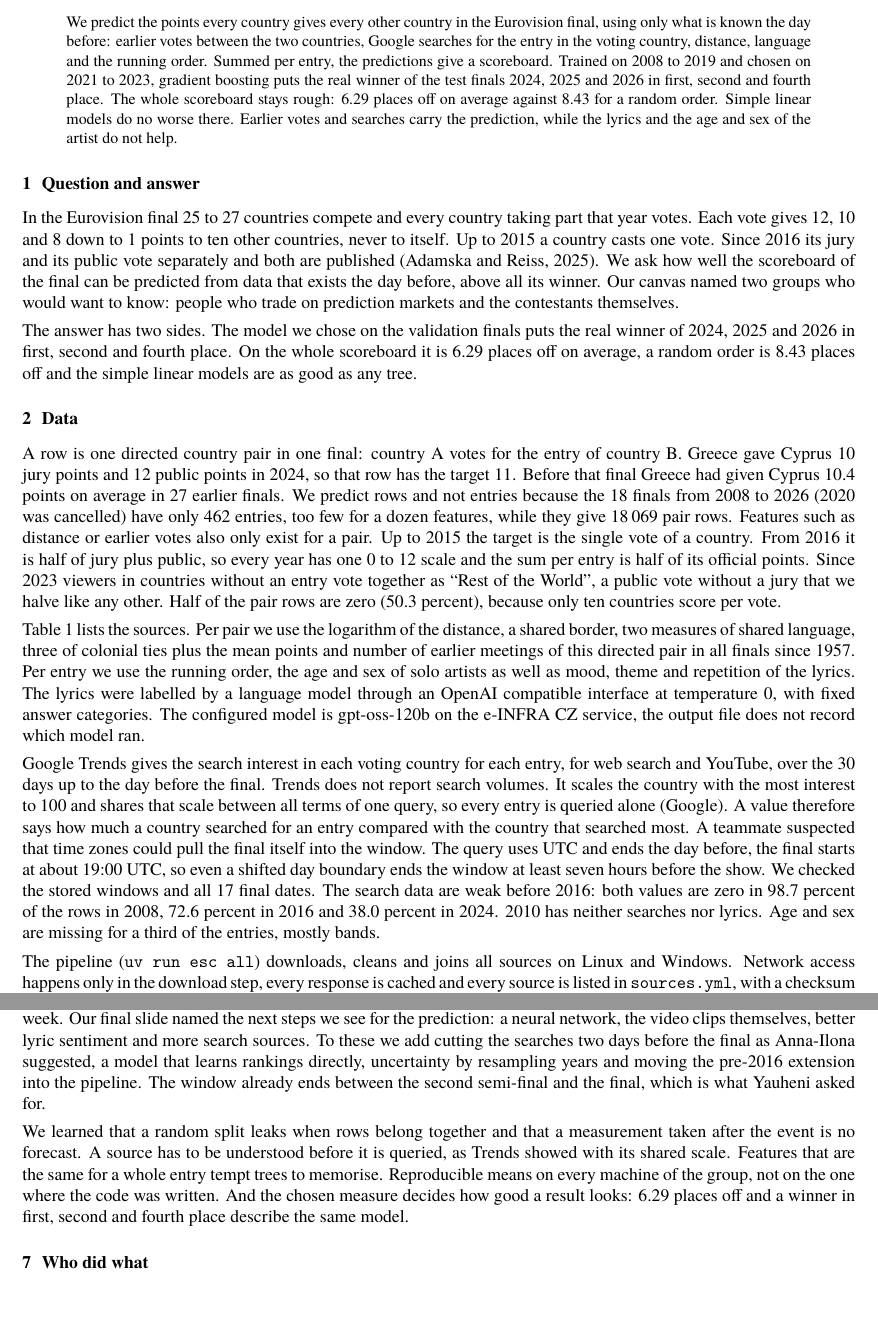
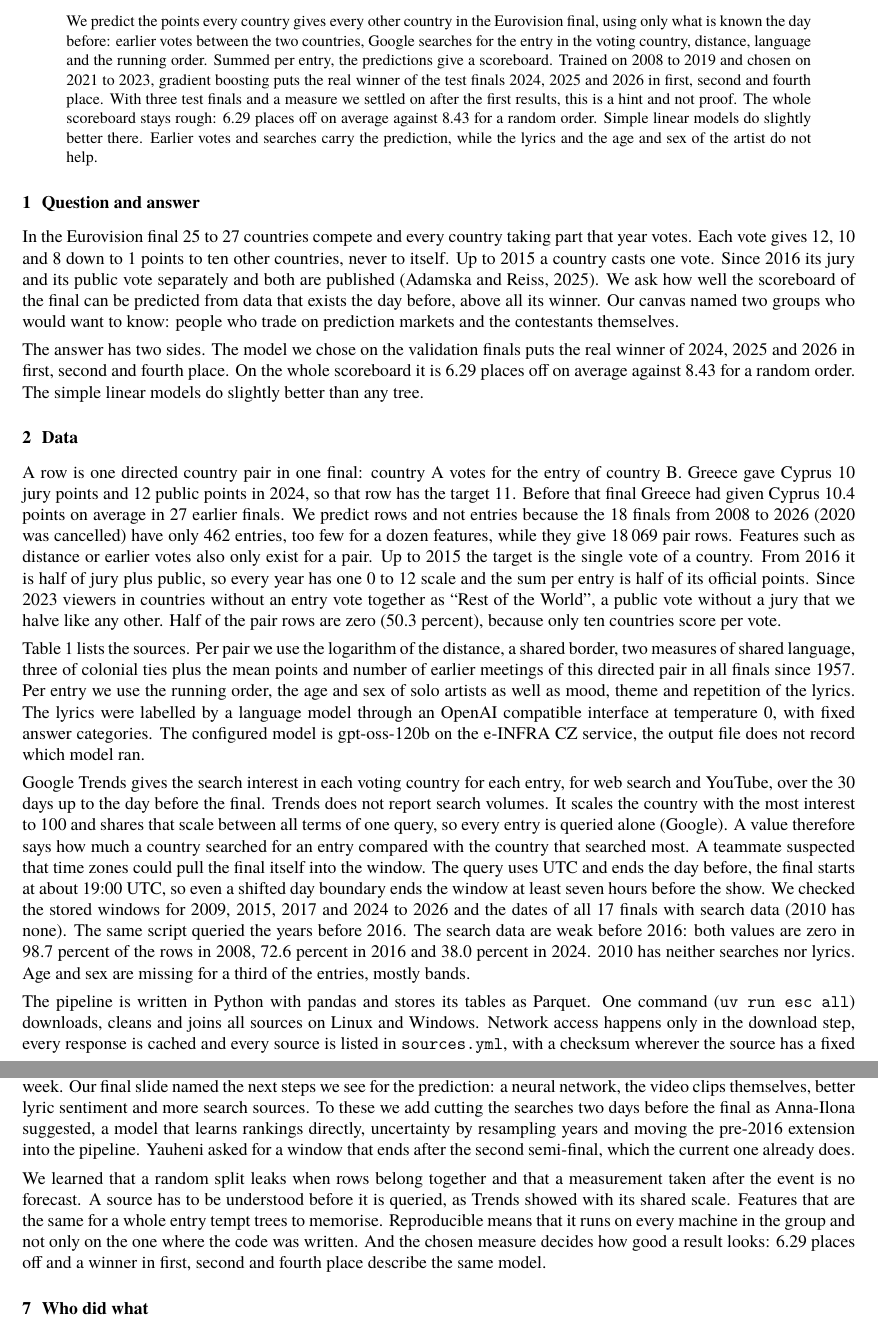
Before and after one commit to timkicker/esc-research, a LaTeX paper (report/technical-report.tex, which reads report/abstract.tex, report/body.tex): two parts of pages 1 and 4 of 5, joined at a grey line, cut so that both start at the same text. Compiled offline with XeLaTeX.

Commit message:
address report review

```diff
--- a/report/abstract.tex
+++ b/report/abstract.tex
@@ -1 +1 @@
-We predict the points every country gives every other country in the Eurovision final, using only what is known the day before: earlier votes between the two countries, Google searches for the entry in the voting country, distance, language and the running order. Summed per entry, the predictions give a scoreboard. Trained on 2008 to 2019 and chosen on 2021 to 2023, gradient boosting puts the real winner of the test finals 2024, 2025 and 2026 in first, second and fourth place. The whole scoreboard stays rough: 6.29 places off on average against 8.43 for a random order. Simple linear models do no worse there. Earlier votes and searches carry the prediction, while the lyrics and the age and sex of the artist do not help.
+We predict the points every country gives every other country in the Eurovision final, using only what is known the day before: earlier votes between the two countries, Google searches for the entry in the voting country, distance, language and the running order. Summed per entry, the predictions give a scoreboard. Trained on 2008 to 2019 and chosen on 2021 to 2023, gradient boosting puts the real winner of the test finals 2024, 2025 and 2026 in first, second and fourth place. With three test finals and a measure we settled on after the first results, this is a hint and not proof. The whole scoreboard stays rough: 6.29 places off on average against 8.43 for a random order. Simple linear models do slightly better there. Earlier votes and searches carry the prediction, while the lyrics and the age and sex of the artist do not help.
--- a/report/body.tex
+++ b/report/body.tex
@@ -2,7 +2,7 @@
 
 In the Eurovision final 25 to 27 countries compete and every country taking part that year votes. Each vote gives 12, 10 and 8 down to 1 points to ten other countries, never to itself. Up to 2015 a country casts one vote. Since 2016 its jury and its public vote separately and both are published \citep{adamska2025}. We ask how well the scoreboard of the final can be predicted from data that exists the day before, above all its winner. Our canvas named two groups who would want to know: people who trade on prediction markets and the contestants themselves.
 
-The answer has two sides. The model we chose on the validation finals puts the real winner of 2024, 2025 and 2026 in first, second and fourth place. On the whole scoreboard it is 6.29 places off on average, a random order is 8.43 places off and the simple linear models are as good as any tree.
+The answer has two sides. The model we chose on the validation finals puts the real winner of 2024, 2025 and 2026 in first, second and fourth place. On the whole scoreboard it is 6.29 places off on average against 8.43 for a random order. The simple linear models do slightly better than any tree.
 
 \section{Data}
 
@@ -12,9 +12,9 @@ A row is one directed country pair in one final: country A votes for the entry o
 
 Table~\ref{tab:sources} lists the sources. Per pair we use the logarithm of the distance, a shared border, two measures of shared language, three of colonial ties plus the mean points and number of earlier meetings of this directed pair in all finals since 1957. Per entry we use the running order, the age and sex of solo artists as well as mood, theme and repetition of the lyrics. The lyrics were labelled by a language model through an OpenAI compatible interface at temperature 0, with fixed answer categories. The configured model is gpt-oss-120b on the e-INFRA CZ service, the output file does not record which model ran.
 
-Google Trends gives the search interest in each voting country for each entry, for web search and YouTube, over the 30 days up to the day before the final. Trends does not report search volumes. It scales the country with the most interest to 100 and shares that scale between all terms of one query, so every entry is queried alone \citep{googletrends}. A value therefore says how much a country searched for an entry compared with the country that searched most. A teammate suspected that time zones could pull the final itself into the window. The query uses UTC and ends the day before, the final starts at about 19:00 UTC, so even a shifted day boundary ends the window at least seven hours before the show. We checked the stored windows and all 17 final dates. The search data are weak before 2016: both values are zero in 98.7 percent of the rows in 2008, 72.6 percent in 2016 and 38.0 percent in 2024. 2010 has neither searches nor lyrics. Age and sex are missing for a third of the entries, mostly bands.
+Google Trends gives the search interest in each voting country for each entry, for web search and YouTube, over the 30 days up to the day before the final. Trends does not report search volumes. It scales the country with the most interest to 100 and shares that scale between all terms of one query, so every entry is queried alone \citep{googletrends}. A value therefore says how much a country searched for an entry compared with the country that searched most. A teammate suspected that time zones could pull the final itself into the window. The query uses UTC and ends the day before, the final starts at about 19:00 UTC, so even a shifted day boundary ends the window at least seven hours before the show. We checked the stored windows for 2009, 2015, 2017 and 2024 to 2026 and the dates of all 17 finals with search data (2010 has none). The same script queried the years before 2016. The search data are weak before 2016: both values are zero in 98.7 percent of the rows in 2008, 72.6 percent in 2016 and 38.0 percent in 2024. 2010 has neither searches nor lyrics. Age and sex are missing for a third of the entries, mostly bands.
 
-The pipeline (\texttt{uv run esc all}) downloads, cleans and joins all sources on Linux and Windows. Network access happens only in the download step, every response is cached and every source is listed in \texttt{sources.yml}, with a checksum wherever the source has a fixed release. The tests run offline. For the prediction a teammate extended the pipeline table to 2008, added age and sex and saved it as one CSV file, so the whole group could work without running the pipeline. For 2016 to 2026 this file matches the pipeline in all 19\,800 rows on points, earlier votes, distance and running order. The YouTube values differ in 31 percent of the rows because the searches were queried again. The code for the years before 2016 is not in the repository. A second notebook of the group plots what winners have in common (age, sex, running order, language, lyrics, searches) and fed the slides. The only people in the data are the artists, who are public figures.
+The pipeline is written in Python with pandas and stores its tables as Parquet. One command (\texttt{uv run esc all}) downloads, cleans and joins all sources on Linux and Windows. Network access happens only in the download step, every response is cached and every source is listed in \texttt{sources.yml}, with a checksum wherever the source has a fixed release. The tests run offline. For the prediction a teammate extended the pipeline table to 2008, added age and sex and saved it as one CSV file, so the whole group could work without running the pipeline. For 2016 to 2026 it matches the pipeline table, which keeps jury and public as separate rows, in all 19\,800 of these rows on points, earlier votes, distance and running order. The prediction notebook reads this file. In 31 percent of these rows the YouTube value differs, because the CSV file uses a later query of the same searches (team repository, commit e407c54). The code for the years before 2016 is not in the repository. A second notebook of the group plots what winners have in common (age, sex, running order, language, lyrics, searches) and fed the slides. The only people in the data are the artists, who are public figures.
 
 \section{Method}
 
@@ -52,9 +52,9 @@ The spotlight presentation on 15 October explained the prediction to the target
 
 Table~\ref{tab:changes} compares our canvas of 14 September with what we did. What worked was the pair as the unit, splitting by year, searches per country, a pipeline that runs on every machine of the group and one CSV file that let all three of us work without it. What did not work: lyrics add nothing, because a value that is the same for every voter of an entry lets the trees learn the entries by heart. The first Trends download asked for several terms at once and came back almost all zero, so each entry was queried again on 4 October. Scraping eurovisionworld with a browser failed on a teammate's laptop, which is why the pipeline has downloaded the data file behind the page since 12 October. The pipeline was hard for the others to follow, which is why the CSV file exists. Age and sex give no reliable gain and the win probabilities were badly calibrated.
 
-We met in the workshops and wrote in a group chat. The TA approved the idea on 10 September. Data sit in one repository and the pipeline in another that reads the data at a fixed commit. Changes went in as pull requests. On 13 October it was unclear for a day whether the prediction or the neighbourhood question was our topic. On 14 October we settled on the prediction and split the work. Looking back we would decide on the measure before seeing any results, since the whole scoreboard and the winner tell different stories. We would keep the test finals closed until the end, share one simple file early, query Trends one entry at a time from the start and write the main question down in the first week. Our final slide named the next steps we see for the prediction: a neural network, the video clips themselves, better lyric sentiment and more search sources. To these we add cutting the searches two days before the final as Anna-Ilona suggested, a model that learns rankings directly, uncertainty by resampling years and moving the pre-2016 extension into the pipeline. The window already ends between the second semi-final and the final, which is what Yauheni asked for.
+We met in the workshops and wrote in a group chat. The TA approved the idea on 10 September. Data sit in one repository and the pipeline in another that reads the data at a fixed commit. Changes went in as pull requests. On 13 October it was unclear for a day whether the prediction or the neighbourhood question was our topic. On 14 October we settled on the prediction and split the work. Looking back we would decide on the measure before seeing any results, since the whole scoreboard and the winner tell different stories. We would keep the test finals closed until the end, share one simple file early, query Trends one entry at a time from the start and write the main question down in the first week. Our final slide named the next steps we see for the prediction: a neural network, the video clips themselves, better lyric sentiment and more search sources. To these we add cutting the searches two days before the final as Anna-Ilona suggested, a model that learns rankings directly, uncertainty by resampling years and moving the pre-2016 extension into the pipeline. Yauheni asked for a window that ends after the second semi-final, which the current one already does.
 
-We learned that a random split leaks when rows belong together and that a measurement taken after the event is no forecast. A source has to be understood before it is queried, as Trends showed with its shared scale. Features that are the same for a whole entry tempt trees to memorise. Reproducible means on every machine of the group, not on the one where the code was written. And the chosen measure decides how good a result looks: 6.29 places off and a winner in first, second and fourth place describe the same model.
+We learned that a random split leaks when rows belong together and that a measurement taken after the event is no forecast. A source has to be understood before it is queried, as Trends showed with its shared scale. Features that are the same for a whole entry tempt trees to memorise. Reproducible means that it runs on every machine in the group and not only on the one where the code was written. And the chosen measure decides how good a result looks: 6.29 places off and a winner in first, second and fourth place describe the same model.
 
 \section{Who did what}
 
```
Also changed, not shown: report/fig-ablation.tex (+1 -1 lines), report/fig-models.tex (+3 -3 lines), report/fig-yearly.tex (+1 -1 lines), report/tab-changes.tex (+1 -1 lines), report/technical-report.pdf, report/body.tex (10 more changed lines).
